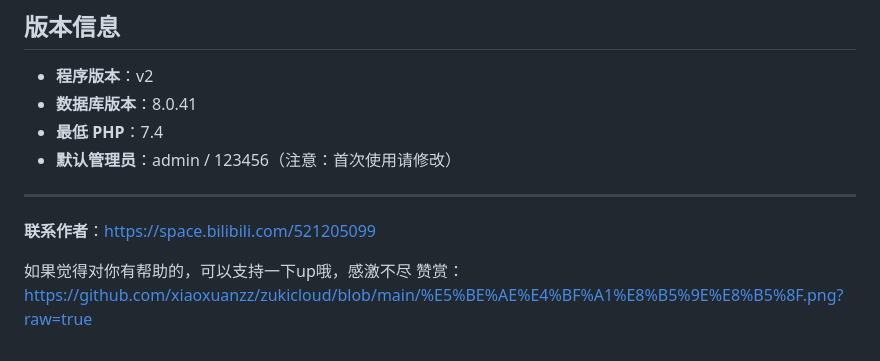
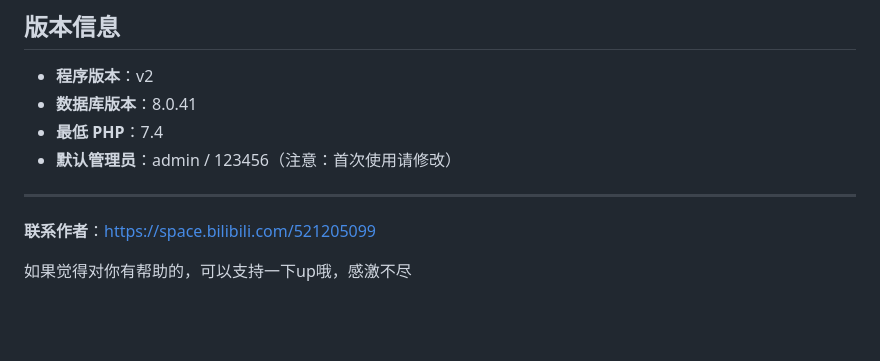
Before and after one commit to xiaoxuanzz/zukicloud, a Markdown page: README.md, the part around the change. Drawn GitHub-style; blank space fills up the shorter version.

```diff
--- a/README.md
+++ b/README.md
@@ -281,4 +281,3 @@ UPDATE pre_config SET v = '新密码MD5值' WHERE k = 'admin_pwd';
 **联系作者**：https://space.bilibili.com/521205099
 
 如果觉得对你有帮助的，可以支持一下up哦，感激不尽
-赞赏：https://github.com/xiaoxuanzz/zukicloud/blob/main/%E5%BE%AE%E4%BF%A1%E8%B5%9E%E8%B5%8F.png?raw=true
```
